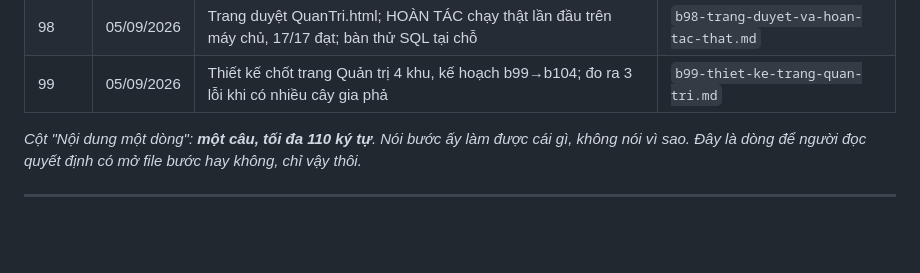
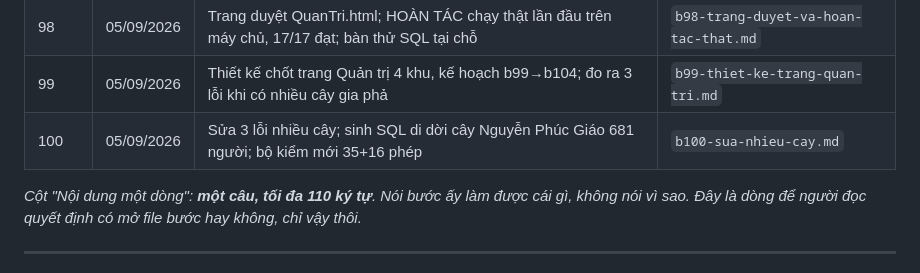
Before and after one commit to trongdung1982/giapha-supabase, a Markdown page: nhat-ky/INDEX.md, the part around the change. Rendered like a GitHub page; blank space fills up the shorter version.

Commit message:
[AGY] /ket-thuc b100: them nhat ky buoc b100 va dong INDEX.md

```diff
--- a/nhat-ky/INDEX.md
+++ b/nhat-ky/INDEX.md
@@ -47,6 +47,7 @@ thường, không phải thiếu sót.
 | 97 | 04/09/2026 | Kiểm duyệt nội dung ở máy chủ: mỗi lần Lưu treo cờ, từ chối thì hoàn tác. Đổi mã vai. Đã chạy thật | `b97-kiem-duyet-noi-dung-va-doi-ma-vai.md` |
 | 98 | 05/09/2026 | Trang duyệt QuanTri.html; HOÀN TÁC chạy thật lần đầu trên máy chủ, 17/17 đạt; bàn thử SQL tại chỗ | `b98-trang-duyet-va-hoan-tac-that.md` |
 | 99 | 05/09/2026 | Thiết kế chốt trang Quản trị 4 khu, kế hoạch b99→b104; đo ra 3 lỗi khi có nhiều cây gia phả | `b99-thiet-ke-trang-quan-tri.md` |
+| 100 | 05/09/2026 | Sửa 3 lỗi nhiều cây; sinh SQL di dời cây Nguyễn Phúc Giáo 681 người; bộ kiểm mới 35+16 phép | `b100-sua-nhieu-cay.md` |
 
 *Cột "Nội dung một dòng": **một câu, tối đa 110 ký tự**. Nói bước ấy làm được
 cái gì, không nói vì sao. Đây là dòng để người đọc quyết định có mở file bước
```
Also changed, not shown: nhat-ky/b100-sua-nhieu-cay.md (added, +130 -0 lines).
